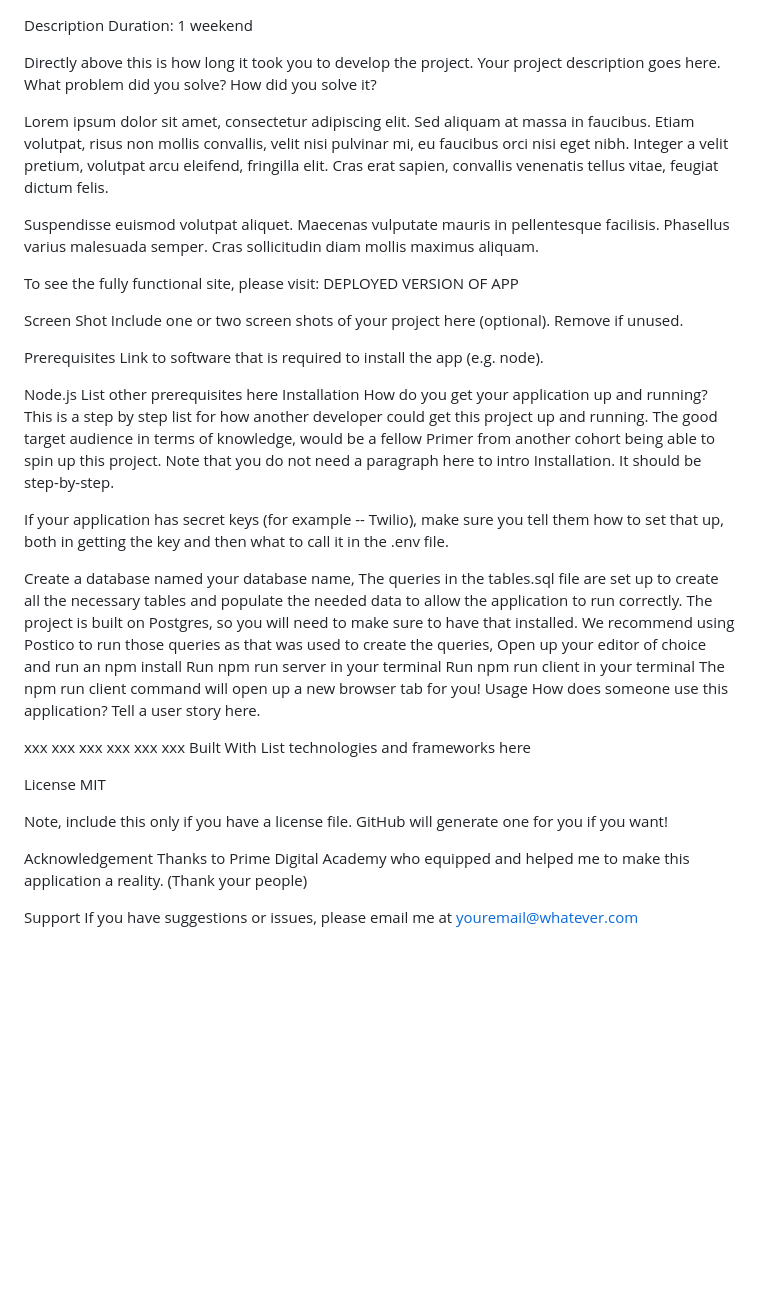
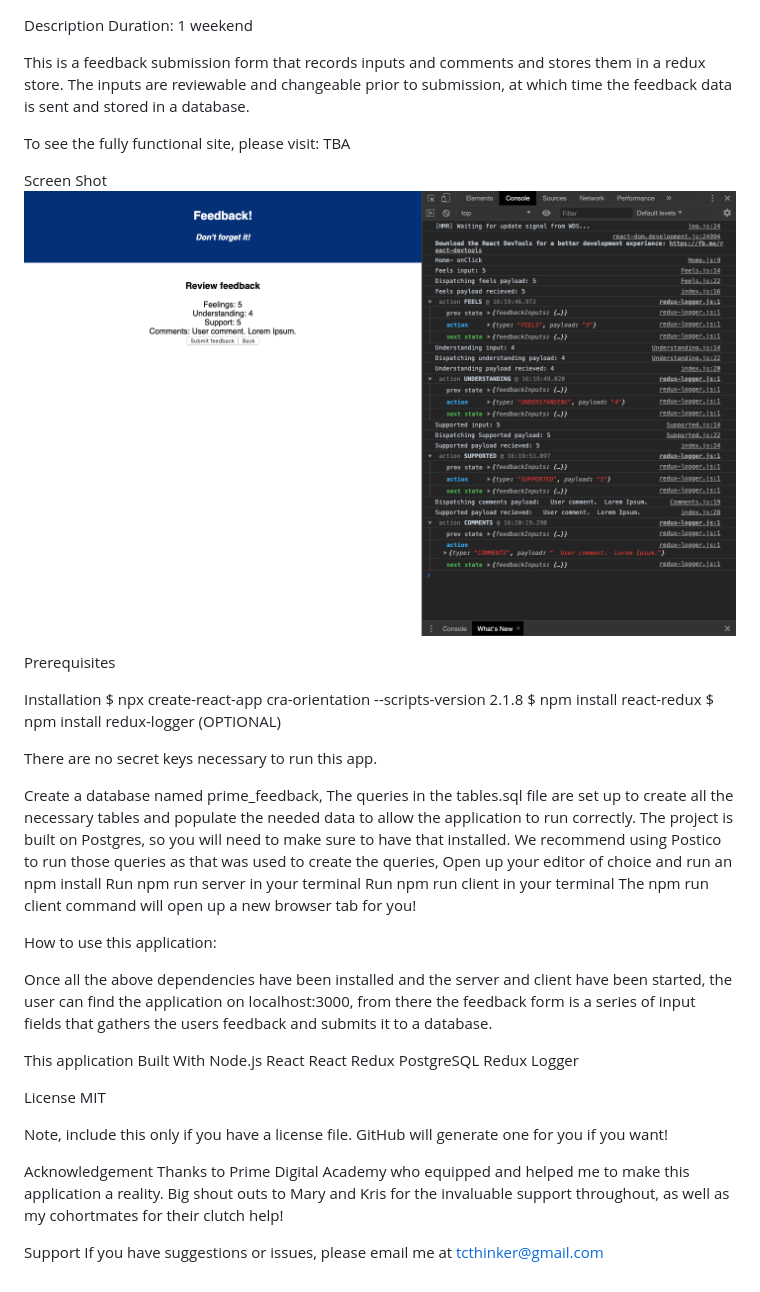
Before and after one commit to MaxFaust/feedback-loop, a Markdown page: README.md, the part around the change. GitHub-like rendering; pictures changed too: public/images/screenshot.png (added); blank space fills up the shorter version.

```diff
--- a/README.md
+++ b/README.md
@@ -1,44 +1,40 @@
 Description
 Duration: 1 weekend
 
-Directly above this is how long it took you to develop the project. Your project description goes here. What problem did you solve? How did you solve it?
+This is a feedback submission form that records inputs and comments and stores them in a redux store.  The inputs are reviewable and changeable prior to submission, at which time the feedback data is sent and stored in a database.
 
-Lorem ipsum dolor sit amet, consectetur adipiscing elit. Sed aliquam at massa in faucibus. Etiam volutpat, risus non mollis convallis, velit nisi pulvinar mi, eu faucibus orci nisi eget nibh. Integer a velit pretium, volutpat arcu eleifend, fringilla elit. Cras erat sapien, convallis venenatis tellus vitae, feugiat dictum felis.
-
-Suspendisse euismod volutpat aliquet. Maecenas vulputate mauris in pellentesque facilisis. Phasellus varius malesuada semper. Cras sollicitudin diam mollis maximus aliquam.
-
-To see the fully functional site, please visit: DEPLOYED VERSION OF APP
+To see the fully functional site, please visit: TBA
 
 Screen Shot
-Include one or two screen shots of your project here (optional). Remove if unused.
+![](public/images/screenshot.png)
 
 Prerequisites
-Link to software that is required to install the app (e.g. node).
 
-Node.js
-List other prerequisites here
 Installation
-How do you get your application up and running? This is a step by step list for how another developer could get this project up and running. The good target audience in terms of knowledge, would be a fellow Primer from another cohort being able to spin up this project. Note that you do not need a paragraph here to intro Installation. It should be step-by-step.
+$ npx create-react-app cra-orientation --scripts-version 2.1.8
+$ npm install react-redux
+$ npm install redux-logger (OPTIONAL)
 
-If your application has secret keys (for example -- Twilio), make sure you tell them how to set that up, both in getting the key and then what to call it in the .env file.
+There are no secret keys necessary to run this app.
 
-Create a database named your database name,
+Create a database named prime_feedback,
 The queries in the tables.sql file are set up to create all the necessary tables and populate the needed data to allow the application to run correctly. The project is built on Postgres, so you will need to make sure to have that installed. We recommend using Postico to run those queries as that was used to create the queries,
 Open up your editor of choice and run an npm install
 Run npm run server in your terminal
 Run npm run client in your terminal
 The npm run client command will open up a new browser tab for you!
-Usage
-How does someone use this application? Tell a user story here.
 
-xxx
-xxx
-xxx
-xxx
-xxx
-xxx
+How to use this application:
+
+Once all the above dependencies have been installed and the server and client have been started, the user can find the application on localhost:3000, from there the feedback form is a series of input fields that gathers the users feedback and submits it to a database.
+
+This application
 Built With
-List technologies and frameworks here
+Node.js
+React
+React Redux
+PostgreSQL
+Redux Logger
 
 License
 MIT
@@ -46,7 +42,7 @@ MIT
 Note, include this only if you have a license file. GitHub will generate one for you if you want!
 
 Acknowledgement
-Thanks to Prime Digital Academy who equipped and helped me to make this application a reality. (Thank your people)
+Thanks to Prime Digital Academy who equipped and helped me to make this application a reality. Big shout outs to Mary and Kris for the invaluable support throughout, as well as my cohortmates for their clutch help!
 
 Support
-If you have suggestions or issues, please email me at youremail@whatever.com
+If you have suggestions or issues, please email me at tcthinker@gmail.com
```
Also changed, not shown: 1 other file.
